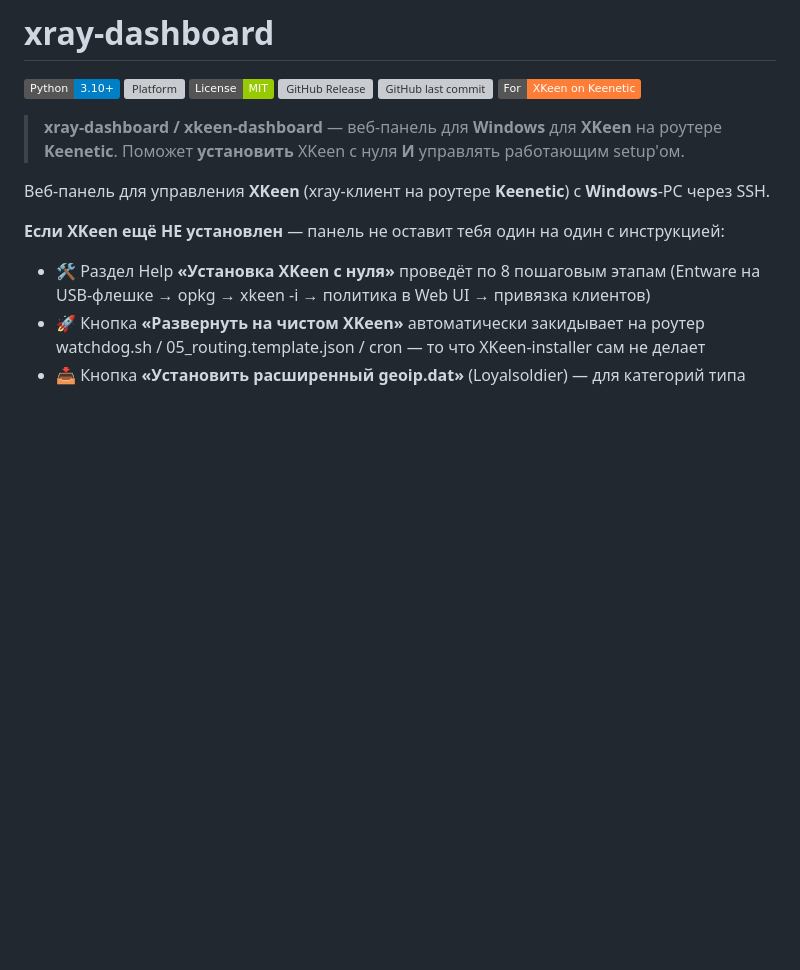
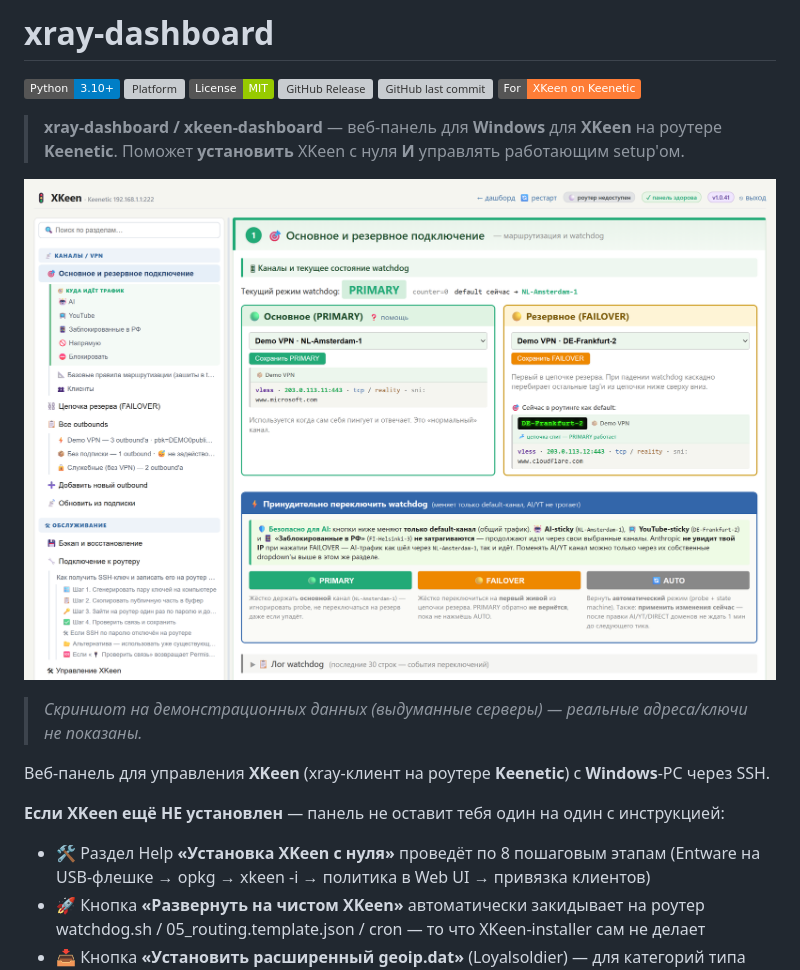
Before and after one commit to yuran2000/xkeen-windows-dashboard, a Markdown page: README.md, the part around the change. GitHub-like rendering; pictures changed too: docs/screenshot.png (added); badges without logos; blank space fills up the shorter version; grey boxes are pictures that could not be loaded.

Commit message:
docs: добавить скриншот панели в README
Скриншот раздела /xkeen (каналы PRIMARY/FAILOVER/AI/YouTube/«Заблокированные
в РФ» + переключение watchdog). Сгенерирован на демонстрационных (выдуманных)
серверах — реальные адреса/ключи/токены не показаны. docs/screenshot.png.

```diff
--- a/README.md
+++ b/README.md
@@ -8,6 +8,10 @@
 [![For XKeen](https://img.shields.io/badge/For-XKeen%20on%20Keenetic-orange?logo=router)](https://github.com/Corvus-Malus/XKeen)
 
 > **xray-dashboard / xkeen-dashboard** — веб-панель для **Windows** для **XKeen** на роутере **Keenetic**. Поможет **установить** XKeen с нуля **И** управлять работающим setup'ом.
+
+![Скриншот панели: каналы PRIMARY / FAILOVER / AI / YouTube / «Заблокированные в РФ» и переключение watchdog](docs/screenshot.png)
+
+> *Скриншот на демонстрационных данных (выдуманные серверы) — реальные адреса/ключи не показаны.*
 
 Веб-панель для управления **XKeen** (xray-клиент на роутере **Keenetic**) с **Windows**-PC через SSH.
 
```
